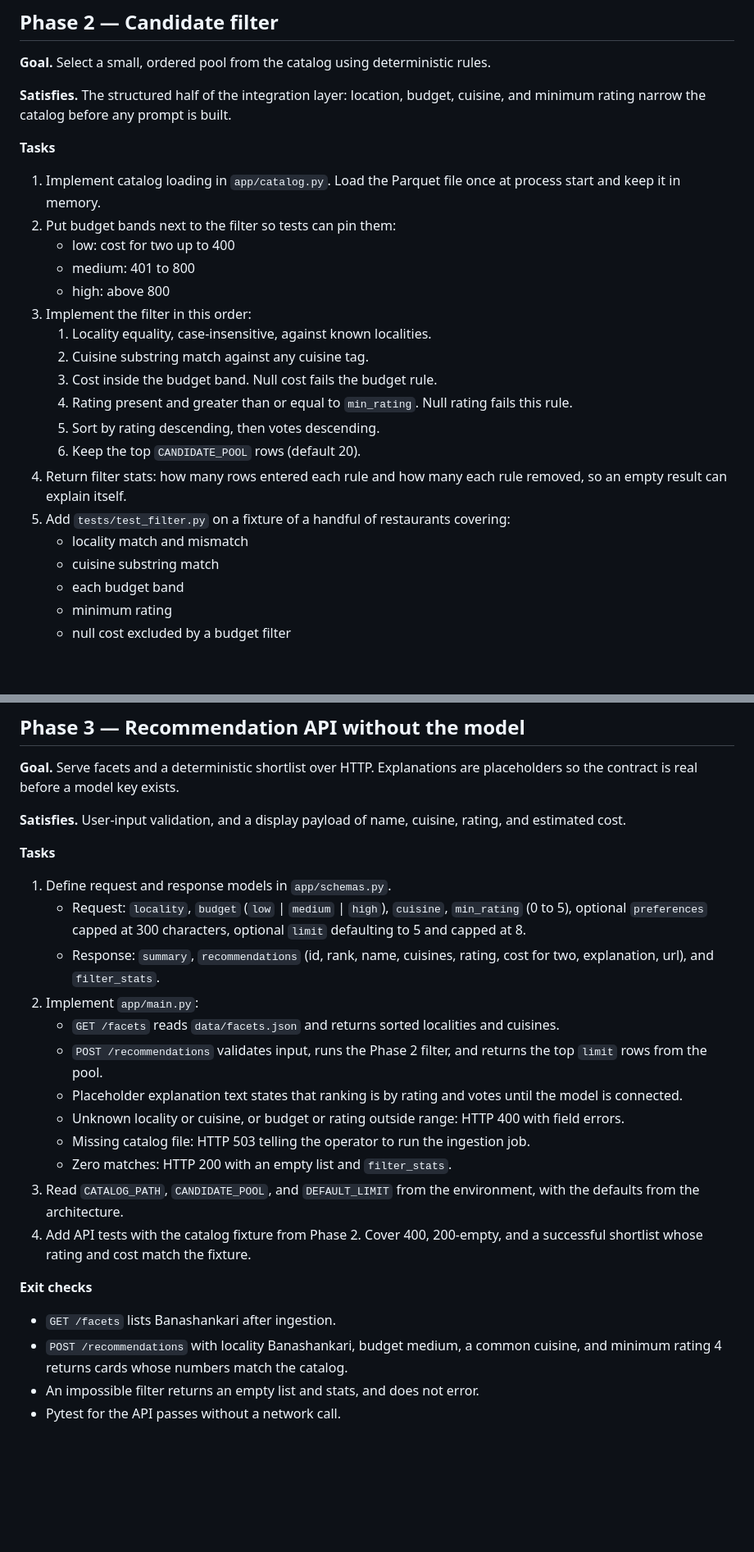
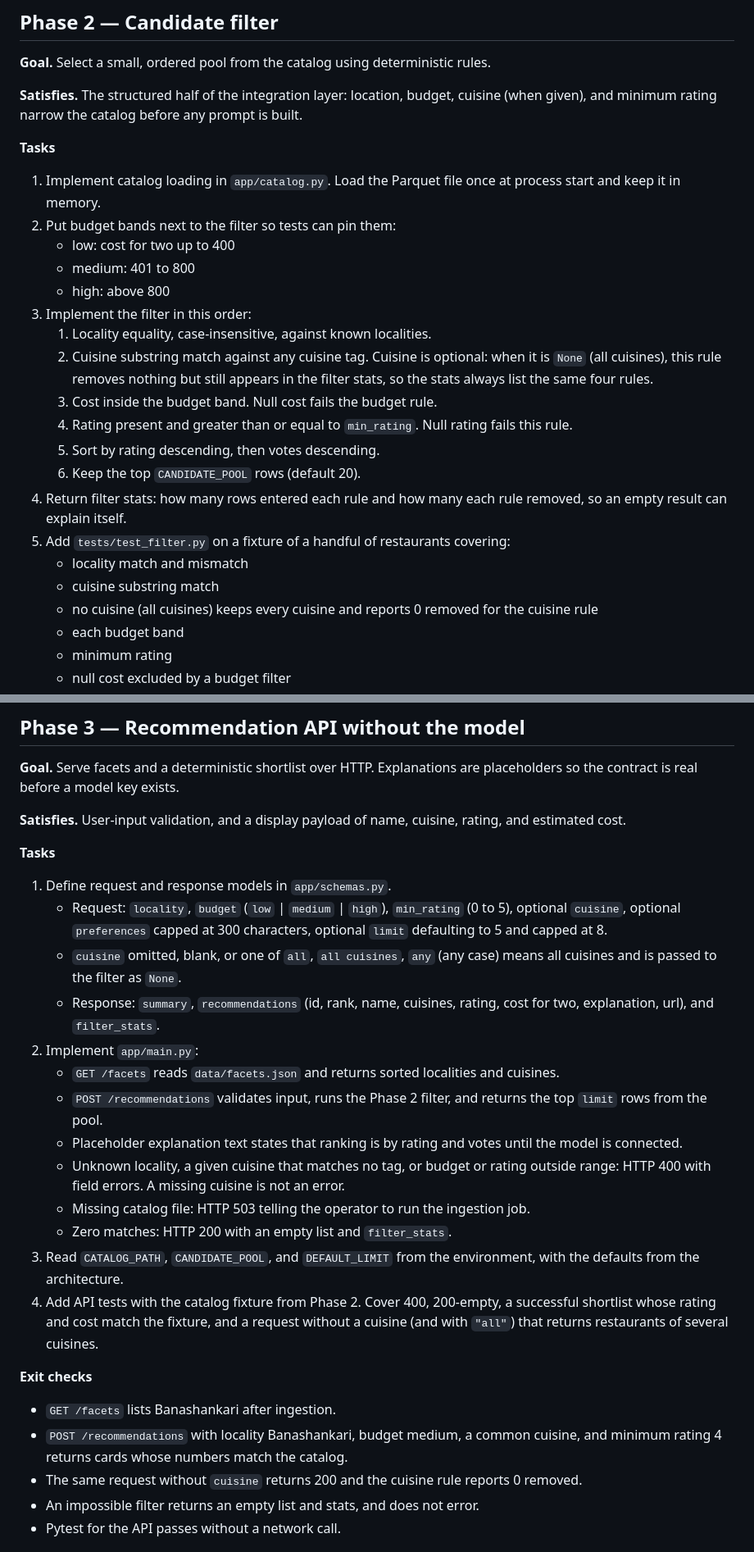
Before and after one commit to deepanshi1/Zomato, a Markdown page: implementation-plan.md, 2 parts joined by grey strips. Shown at 82% size. GitHub-like rendering; blank space fills up the shorter version.

```diff
--- a/implementation-plan.md
+++ b/implementation-plan.md
@@ -73,7 +73,7 @@ The first version is complete when a diner submits locality, budget, cuisine, mi
 
 **Goal.** Select a small, ordered pool from the catalog using deterministic rules.
 
-**Satisfies.** The structured half of the integration layer: location, budget, cuisine, and minimum rating narrow the catalog before any prompt is built.
+**Satisfies.** The structured half of the integration layer: location, budget, cuisine (when given), and minimum rating narrow the catalog before any prompt is built.
 
 **Tasks**
 
@@ -84,7 +84,7 @@ The first version is complete when a diner submits locality, budget, cuisine, mi
    - high: above 800
 3. Implement the filter in this order:
    1. Locality equality, case-insensitive, against known localities.
-   2. Cuisine substring match against any cuisine tag.
+   2. Cuisine substring match against any cuisine tag. Cuisine is optional: when it is `None` (all cuisines), this rule removes nothing but still appears in the filter stats, so the stats always list the same four rules.
    3. Cost inside the budget band. Null cost fails the budget rule.
    4. Rating present and greater than or equal to `min_rating`. Null rating fails this rule.
    5. Sort by rating descending, then votes descending.
@@ -93,6 +93,7 @@ The first version is complete when a diner submits locality, budget, cuisine, mi
 5. Add `tests/test_filter.py` on a fixture of a handful of restaurants covering:
    - locality match and mismatch
    - cuisine substring match
+   - no cuisine (all cuisines) keeps every cuisine and reports 0 removed for the cuisine rule
    - each budget band
    - minimum rating
    - null cost excluded by a budget filter
@@ -114,22 +115,24 @@ The first version is complete when a diner submits locality, budget, cuisine, mi
 **Tasks**
 
 1. Define request and response models in `app/schemas.py`.
-   - Request: `locality`, `budget` (`low` | `medium` | `high`), `cuisine`, `min_rating` (0 to 5), optional `preferences` capped at 300 characters, optional `limit` defaulting to 5 and capped at 8.
+   - Request: `locality`, `budget` (`low` | `medium` | `high`), `min_rating` (0 to 5), optional `cuisine`, optional `preferences` capped at 300 characters, optional `limit` defaulting to 5 and capped at 8.
+   - `cuisine` omitted, blank, or one of `all`, `all cuisines`, `any` (any case) means all cuisines and is passed to the filter as `None`.
    - Response: `summary`, `recommendations` (id, rank, name, cuisines, rating, cost for two, explanation, url), and `filter_stats`.
 2. Implement `app/main.py`:
    - `GET /facets` reads `data/facets.json` and returns sorted localities and cuisines.
    - `POST /recommendations` validates input, runs the Phase 2 filter, and returns the top `limit` rows from the pool.
    - Placeholder explanation text states that ranking is by rating and votes until the model is connected.
-   - Unknown locality or cuisine, or budget or rating outside range: HTTP 400 with field errors.
+   - Unknown locality, a given cuisine that matches no tag, or budget or rating outside range: HTTP 400 with field errors. A missing cuisine is not an error.
    - Missing catalog file: HTTP 503 telling the operator to run the ingestion job.
    - Zero matches: HTTP 200 with an empty list and `filter_stats`.
 3. Read `CATALOG_PATH`, `CANDIDATE_POOL`, and `DEFAULT_LIMIT` from the environment, with the defaults from the architecture.
-4. Add API tests with the catalog fixture from Phase 2. Cover 400, 200-empty, and a successful shortlist whose rating and cost match the fixture.
+4. Add API tests with the catalog fixture from Phase 2. Cover 400, 200-empty, a successful shortlist whose rating and cost match the fixture, and a request without a cuisine (and with `"all"`) that returns restaurants of several cuisines.
 
 **Exit checks**
 
 - `GET /facets` lists Banashankari after ingestion.
 - `POST /recommendations` with locality Banashankari, budget medium, a common cuisine, and minimum rating 4 returns cards whose numbers match the catalog.
+- The same request without `cuisine` returns 200 and the cuisine rule reports 0 removed.
 - An impossible filter returns an empty list and stats, and does not error.
 - Pytest for the API passes without a network call.
 
```
Also changed, not shown: other parts of implementation-plan.md (+34 -17 lines).
